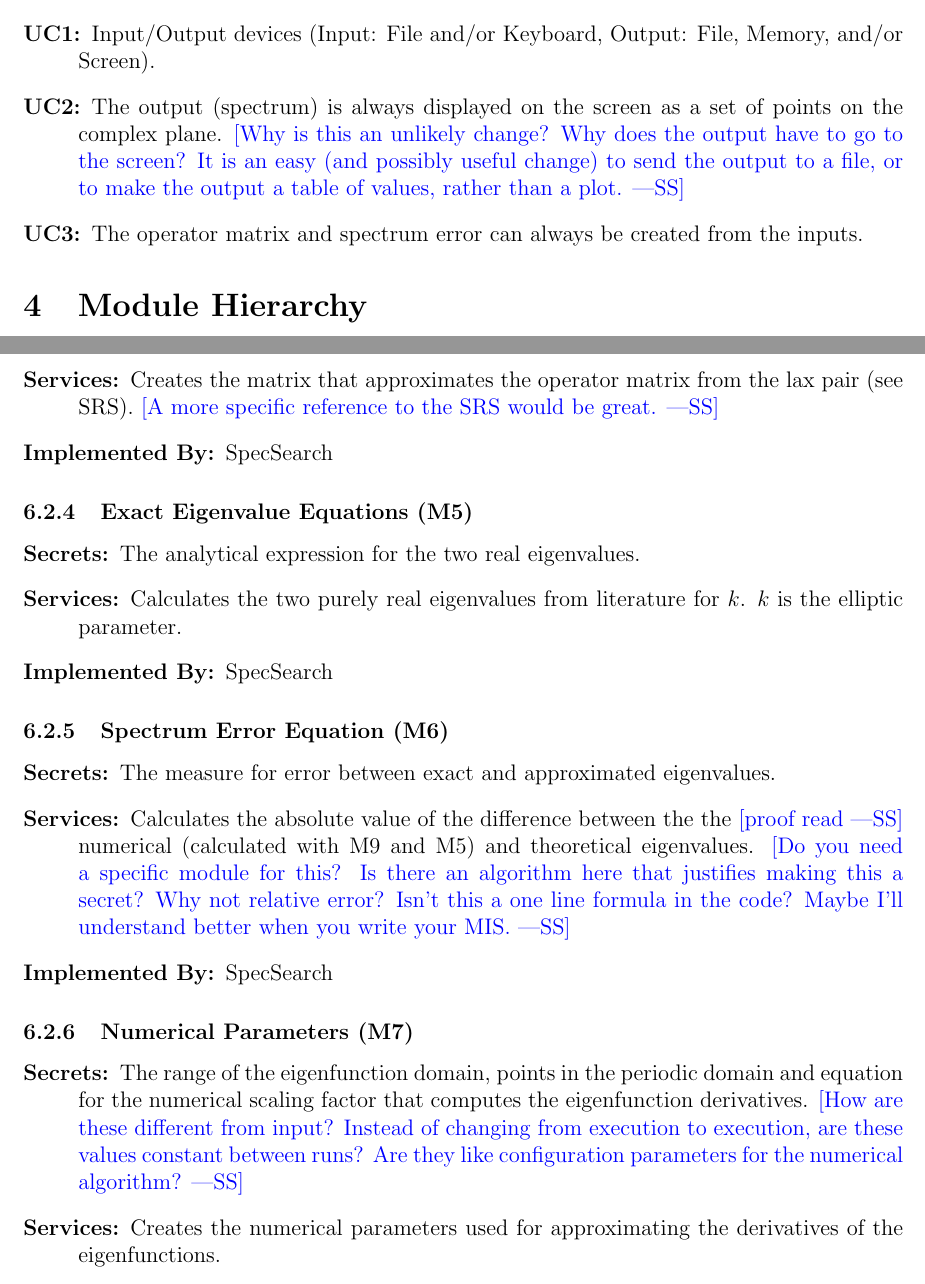
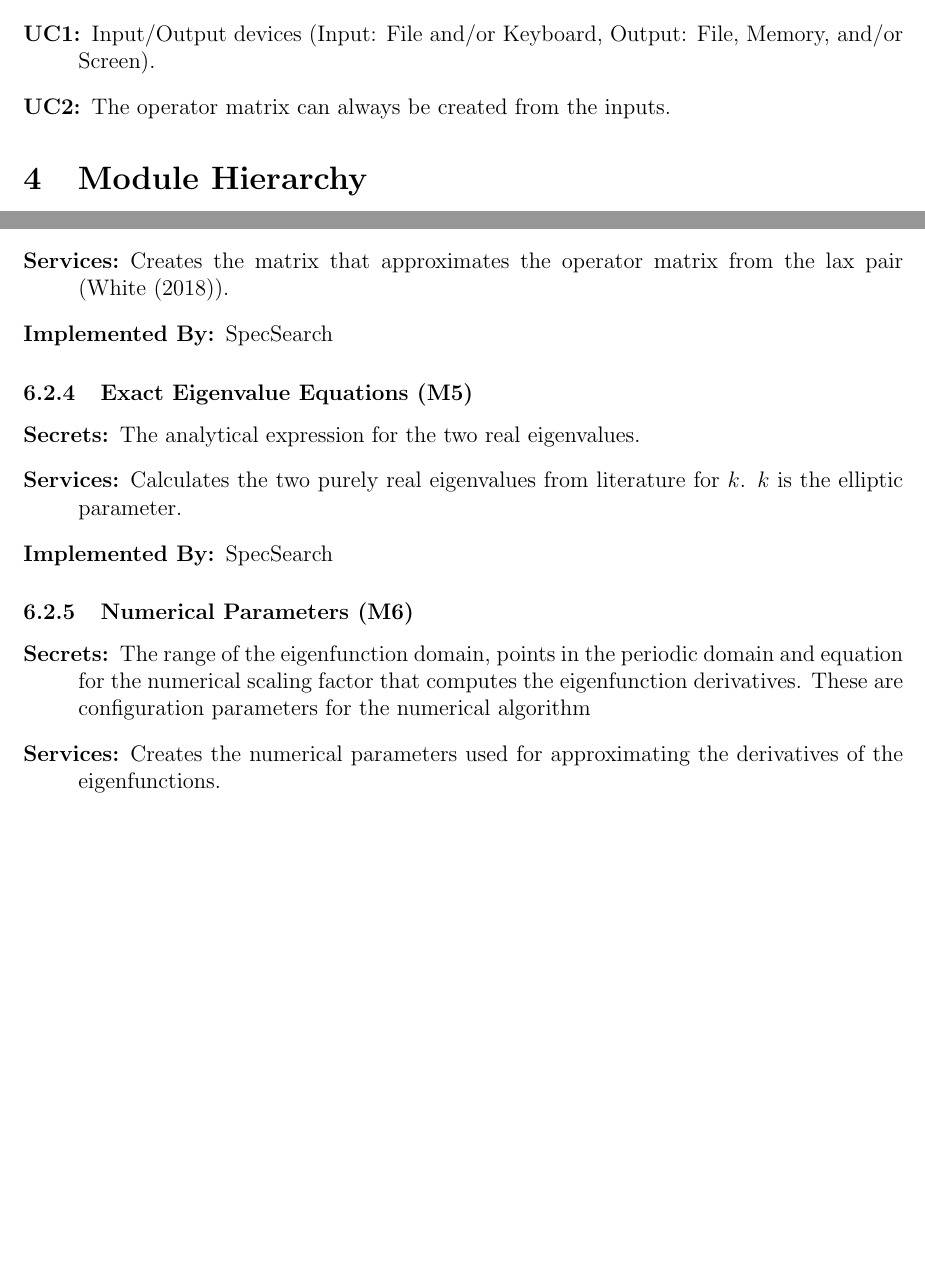
Before and after one commit to whitere123/CAS741_REW, a LaTeX document (docs/Design/MG/MG.tex): two parts of pages 7 and 11 of 17 before the commit and two parts of pages 7 and 10 of 15 after it, joined at a grey line, cut so that both start at the same text, the shorter picture padded with empty space. The pictures show the PDF file docs/Design/MG/MG.pdf that the author committed with the source.

Commit message:
Add files via upload

```diff
--- a/docs/Design/MG/MG.tex
+++ b/docs/Design/MG/MG.tex
@@ -185,12 +186,11 @@
 		\item[AC5:] Numerical method of finding eigenvalues. \\
 		\item[AC6:] Construction of Spectrum Matrix \\
 		\item[AC7:] Analytical calculation of eigenvalues. \\
-		\item[AC8:] Definition of error. \\
-		\item[AC9:] Numerical method algorithm. \\
-		\item[AC10:] Running speed (or data storage) standards. \\
-		\item[AC11:] Necessary accuracy of integral values. \\
-		\item[AC12:] Method used for approximating functions. \\
-		\item[AC13:] Method used for plotting data. \\
+		\item[AC8:] Numerical method algorithm. \\
+		\item[AC9:] Running speed (or data storage) standards. \\
+		\item[AC10:] Necessary accuracy of integral values. \\
+		\item[AC11:] Method used for approximating functions. \\
+		\item[AC12:] Method used for plotting data. \\
 	\end{description}
 
 	\subsection{Unlikely Changes (UC)} \label{SecUchange}
@@ -208,16 +208,7 @@
 	\begin{description}
 		\item[UC1:] Input/Output devices
 		(Input: File and/or Keyboard, Output: File, Memory, and/or Screen).
-		\item[UC2:] The output (spectrum) is always displayed on the screen as
-		a set of
-		points on the complex plane. \wss{Why is this an unlikely change?  Why
-		does the
-			output have to go to the screen?  It is an easy (and possibly
-			useful change)
-			to send the output to a file, or to make the output a table of
-			values, rather
-			than a plot.}
-		\item[UC3:] The operator matrix and spectrum error can always be
+		\item[UC2:] The operator matrix can always be
 		created from
 		the inputs.
 
@@ -232,13 +223,12 @@
 	below, which are leaves in the hierarchy tree, are the modules that will
 	actually be implemented.
 	\begin{description}
-		\item[M1:] Hardware-Hiding.\\
-		\item[M2:] Input Parameters.\\
-		\item[M3:] Output Format.\\
-		\item[M4:] Spectrum Matrix.\\
-		\item[M5:] Exact Eigenvalue Equations.\\
-		\item[M6:] Spectrum Error Equation.\\
-		\item[M7:] Numerical Parameters. \\
-		\item[M8:] Eigenvalue and Eigenvector Solver. \\
-		\item[M9:] Diagonal Matrix Generator.\\
-		\item[M10:] Elliptic Integral. \\
+		\item[M1:] Hardware-Hiding. \ref{M1} \\
+		\item[M2:] Input Parameters. \ref{M2} \\
+		\item[M3:] Output Format. \ref{M3} \\
+		\item[M4:] Spectrum Matrix. \ref{M4} \\
+		\item[M5:] Exact Eigenvalue Equations. \ref{M5} \\
+		\item[M6:] Numerical Parameters. \ref{M6} \\
+		\item[M7:] Eigenvalue and Eigenvector Solver. \ref{M7} \\
+		\item[M8:] Diagonal Matrix Generator. \ref{M8} \\
+		\item[M9:] Elliptic Integral.  \ref{M9} \\
@@ -263,7 +253,6 @@
 			& Output Format \\
 			& Spectrum Matrix \\
 			& Exact Eigenvalue Equations \\
-			& Spectrum Error Equation \\
 			& Numerical Parameters \\
 			& Control \\
 			\midrule
@@ -359,18 +348,17 @@
 		\item[Implemented By:]SpecSearch
 	\end{description}
 
-	\subsubsection{Output Format (M3)}
+	\subsubsection{Output Format (M3)} \label{M3}
 
 	\begin{description}
 		\item[Secrets:] The format and structure of the output data.
-		\item[Services:] Converts the output data from the spectrum error
-		module
-		and eigenvalue solver module into a data structure necessary for the
+		\item[Services:] Converts the output data from the eigenvalue solver
+		module into a data structure necessary for the
 		plotting module.
 		\item[Implemented By:] SpecSearch
 	\end{description}
 
-	\subsubsection{Spectrum Matrix (M4)}
+	\subsubsection{Spectrum Matrix (M4)} \label{M4}
 
 	\begin{description}
 		\item[Secrets:]The structure of the spectrum matrix, its data entries,
@@ -379,12 +367,11 @@
 		eigenfunctions.
 		\item[Services:]Creates the matrix that approximates the operator
 		matrix
-		from the lax pair (see SRS). \wss{A more specific reference to the SRS
-			would be great.}
+		from the lax pair (\cite{SRS}).
 		\item[Implemented By:] SpecSearch
 	\end{description}
 
-	\subsubsection{Exact Eigenvalue Equations (M5)}
+	\subsubsection{Exact Eigenvalue Equations (M5)} \label{M5}
 
 	\begin{description}
 		\item[Secrets:]The analytical expression for the two real eigenvalues.
@@ -393,33 +380,16 @@
 		\item[Implemented By:] SpecSearch
 	\end{description}
 
-	\subsubsection{Spectrum Error Equation (M6)}
-
-	\begin{description}
-		\item[Secrets:] The measure for error between exact and approximated
-		eigenvalues.
-		\item[Services:]Calculates the absolute value of the difference between
-		the the \wss{proof read} numerical (calculated with M9 and M5) and
-		theoretical eigenvalues. \wss{Do you need a specific module for this?
-			Is there an algorithm here that justifies making this a secret? Why
-			not relative error?  Isn't this a one line formula in the code?
-			Maybe
-			I'll understand better when you write your MIS.}
-		\item[Implemented By:] SpecSearch
-	\end{description}
-
-	\subsubsection{Numerical Parameters (M7)}
+	\subsubsection{Numerical Parameters (M6)} \label{M6}
 
 	\begin{description}
 		\item[Secrets:] The range of the eigenfunction domain, points in the
 		periodic domain and equation for the numerical scaling factor that
 		computes
 		the
-		eigenfunction derivatives. \wss{How are these different from input?
-			Instead of changing from execution to execution, are these values
-			constant between runs?  Are they like configuration parameters for
-			the
-			numerical algorithm?}
+		eigenfunction derivatives. These are configuration parameters for
+		the
+		numerical algorithm
 		\item[Services:] Creates the numerical parameters used for
 		approximating
 		the derivatives of the eigenfunctions.
```
Also changed, not shown: docs/Design/MG/MG.pdf, docs/Design/MG/MG.tex (108 more changed lines).
